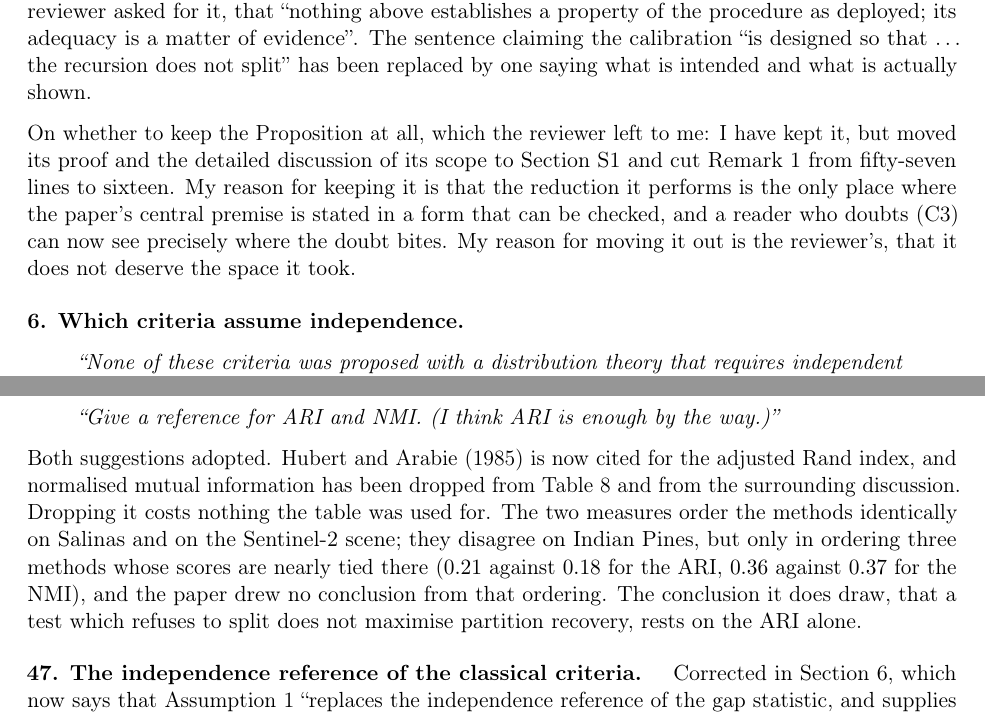
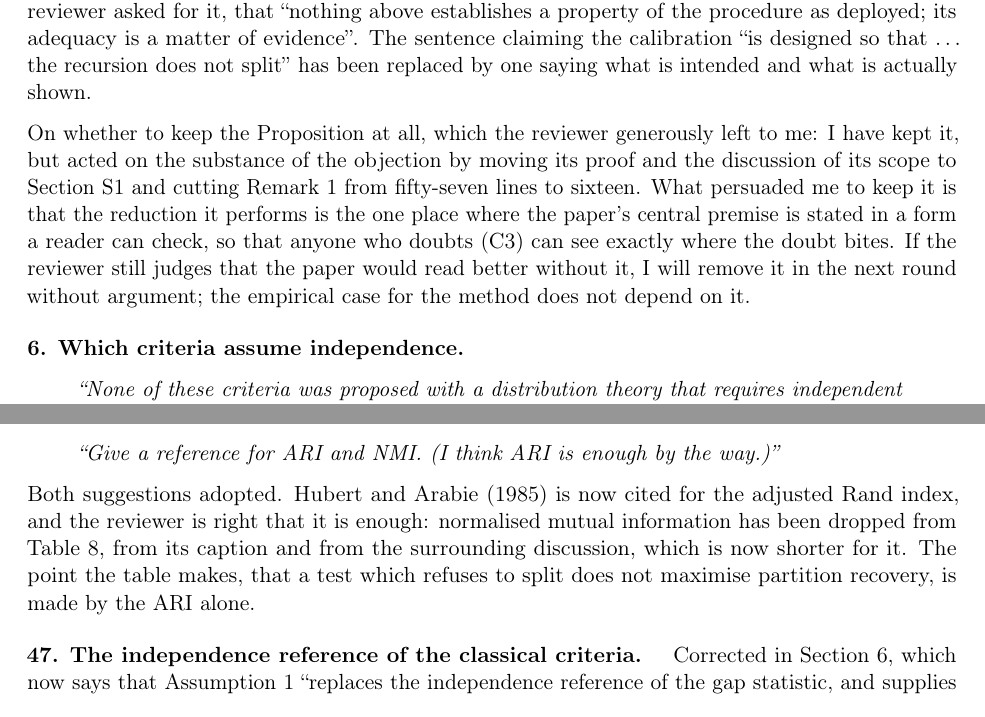
Before and after one commit to franciscoparrao/ess-dip, a LaTeX document (rebuttal_R2/response_R2.tex): two parts of pages 4 and 10 of 10, joined at a grey line, cut so that both start at the same text. Compiled offline with pdfLaTeX.

Commit message:
Take the reviewer's advice on NMI without qualifying it
Item 46 said the two measures order the methods identically on two of the three
scenes and disagree on the third. That was accurate but read as a caveat
attached to a suggestion worth simply accepting; the reviewer is right that the
ARI is enough, the NMI is gone, and the response now says so and stops.

Two related adjustments of tone. The answer about the Proposition offers to
remove it in the next round if the reviewer still prefers, since he left the
decision to the author rather than settling it. The answer about
least-favourability no longer points out that the qualification was already
present, and simply gives it.

Co-Authored-By: Claude Opus 5 (1M context) <noreply@anthropic.com>

```diff
--- a/rebuttal_R2/response_R2.tex
+++ b/rebuttal_R2/response_R2.tex
@@ -197,13 +197,15 @@ deployed; its adequacy is a matter of evidence''. The sentence claiming the
 calibration ``is designed so that \dots\ the recursion does not split'' has
 been replaced by one saying what is intended and what is actually shown.
 
-On whether to keep the Proposition at all, which the reviewer left to me: I
-have kept it, but moved its proof and the detailed discussion of its scope to
-Section~S1 and cut Remark~1 from fifty-seven lines to sixteen. My reason for
-keeping it is that the reduction it performs is the only place where the
-paper's central premise is stated in a form that can be checked, and a reader
-who doubts (C3) can now see precisely where the doubt bites. My reason for
-moving it out is the reviewer's, that it does not deserve the space it took.
+On whether to keep the Proposition at all, which the reviewer generously left
+to me: I have kept it, but acted on the substance of the objection by moving
+its proof and the discussion of its scope to Section~S1 and cutting Remark~1
+from fifty-seven lines to sixteen. What persuaded me to keep it is that the
+reduction it performs is the one place where the paper's central premise is
+stated in a form a reader can check, so that anyone who doubts (C3) can see
+exactly where the doubt bites. If the reviewer still judges that the paper
+would read better without it, I will remove it in the next round without
+argument; the empirical case for the method does not depend on it.
 
 \R{6. Which criteria assume independence.}
 \begin{rquote}
@@ -554,14 +555,11 @@ recognise.''
 ``Give a reference for ARI and NMI. (I think ARI is enough by the way.)''
 \end{rquote}
 Both suggestions adopted. Hubert and Arabie (1985) is now cited for the
-adjusted Rand index, and normalised mutual information has been dropped from
-Table~8 and from the surrounding discussion. Dropping it costs nothing the
-table was used for. The two measures order the methods identically on Salinas
-and on the Sentinel-2 scene; they disagree on Indian Pines, but only in
-ordering three methods whose scores are nearly tied there ($0.21$ against
-$0.18$ for the ARI, $0.36$ against $0.37$ for the NMI), and the paper drew no
-conclusion from that ordering. The conclusion it does draw, that a test which
-refuses to split does not maximise partition recovery, rests on the ARI alone.
+adjusted Rand index, and the reviewer is right that it is enough: normalised
+mutual information has been dropped from Table~8, from its caption and from the
+surrounding discussion, which is now shorter for it. The point the table makes,
+that a test which refuses to split does not maximise partition recovery, is
+made by the ARI alone.
 
 \R{47. The independence reference of the classical criteria.}
 Corrected in Section~6, which now says that Assumption~1 ``replaces the
```
Also changed, not shown: rebuttal_R2/response_R2.pdf, rebuttal_R2/response_R2.tex (7 more changed lines), 1 other file.
